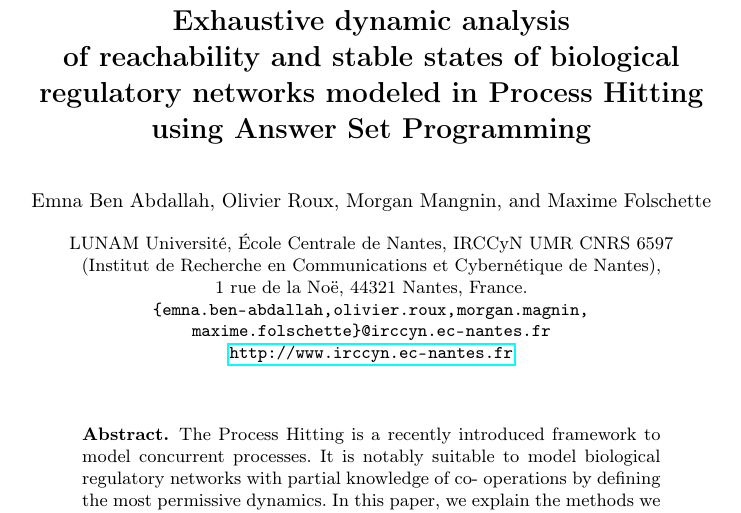
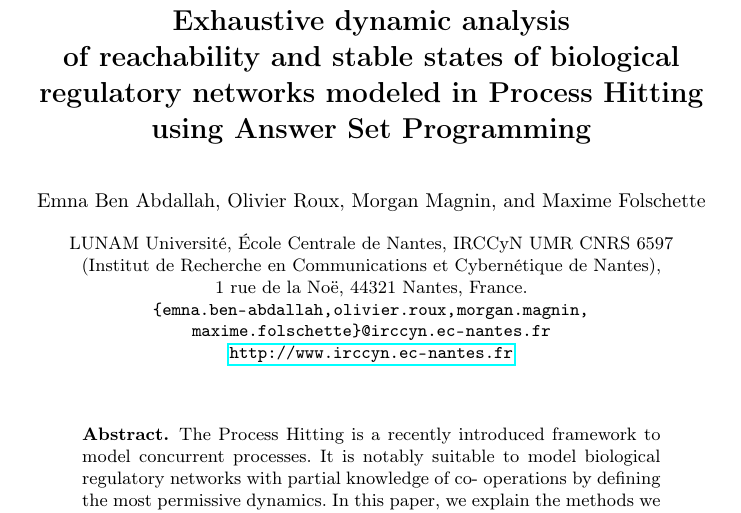
Before and after one commit to EmnaBenAbdallah/CAV15, a LaTeX paper (article_CAV.tex): part of page 1 of 13, cut so that both start at the same text. Compiled offline with pdfLaTeX.

Commit message:
ajout remarques

```diff
--- a/article_CAV.tex
+++ b/article_CAV.tex
@@ -374,7 +374,7 @@ using Answer Set Programming}
 % the running heads and the author index.
 %
 \author{Emna Ben Abdallah
-\and Olivier Roux \and Morgan Mangnin \and Maxime Folschette }
+\and Olivier Roux \and Morgan Magnin \and Maxime Folschette }
 %
 \authorrunning{Exhaustive analysis of biological networks using ASP}
 % (feature abused for this document to repeat the title also on left hand pages)
```
Also changed, not shown: 1 other file.
